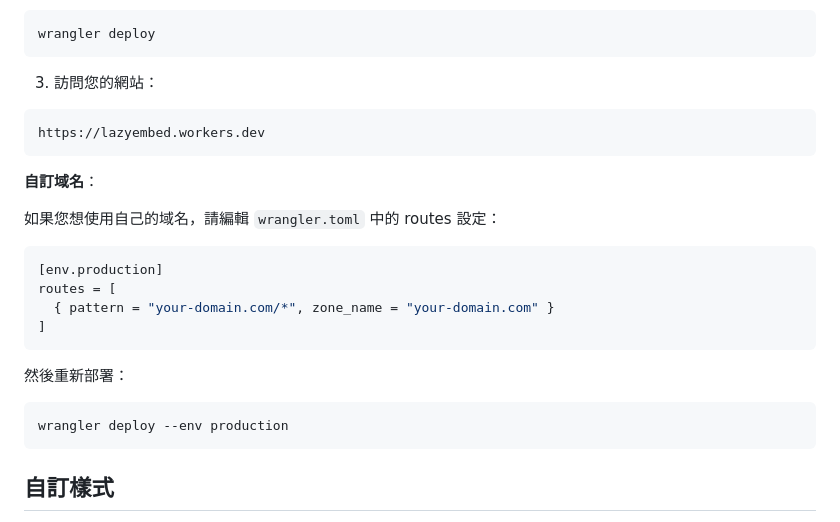
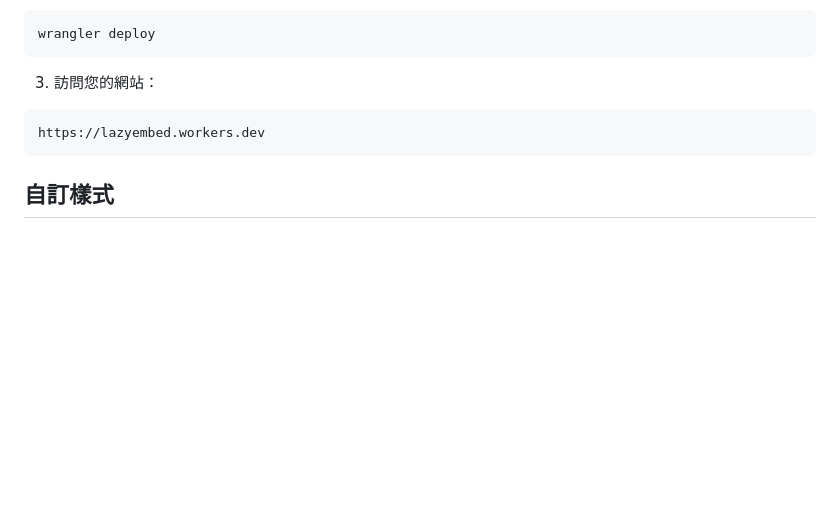
Before and after one commit to dwvwdv/LazyEmbed, a Markdown page: README.md, the part around the change. GitHub-like rendering; blank space fills up the shorter version.

Commit message:
Remove custom domain setup instructions from README
Removed instructions for using a custom domain in wrangler.toml.

````diff
--- a/README.md
+++ b/README.md
@@ -190,22 +190,6 @@ wrangler deploy
 https://lazyembed.workers.dev
 ```
 
-**自訂域名**：
-
-如果您想使用自己的域名，請編輯 `wrangler.toml` 中的 routes 設定：
-
-```toml
-[env.production]
-routes = [
-  { pattern = "your-domain.com/*", zone_name = "your-domain.com" }
-]
-```
-
-然後重新部署：
-```bash
-wrangler deploy --env production
-```
-
 ## 自訂樣式
 
 您可以編輯 `css/style.css` 來自訂介面外觀。主要的 CSS 變數位於檔案頂部：
````
